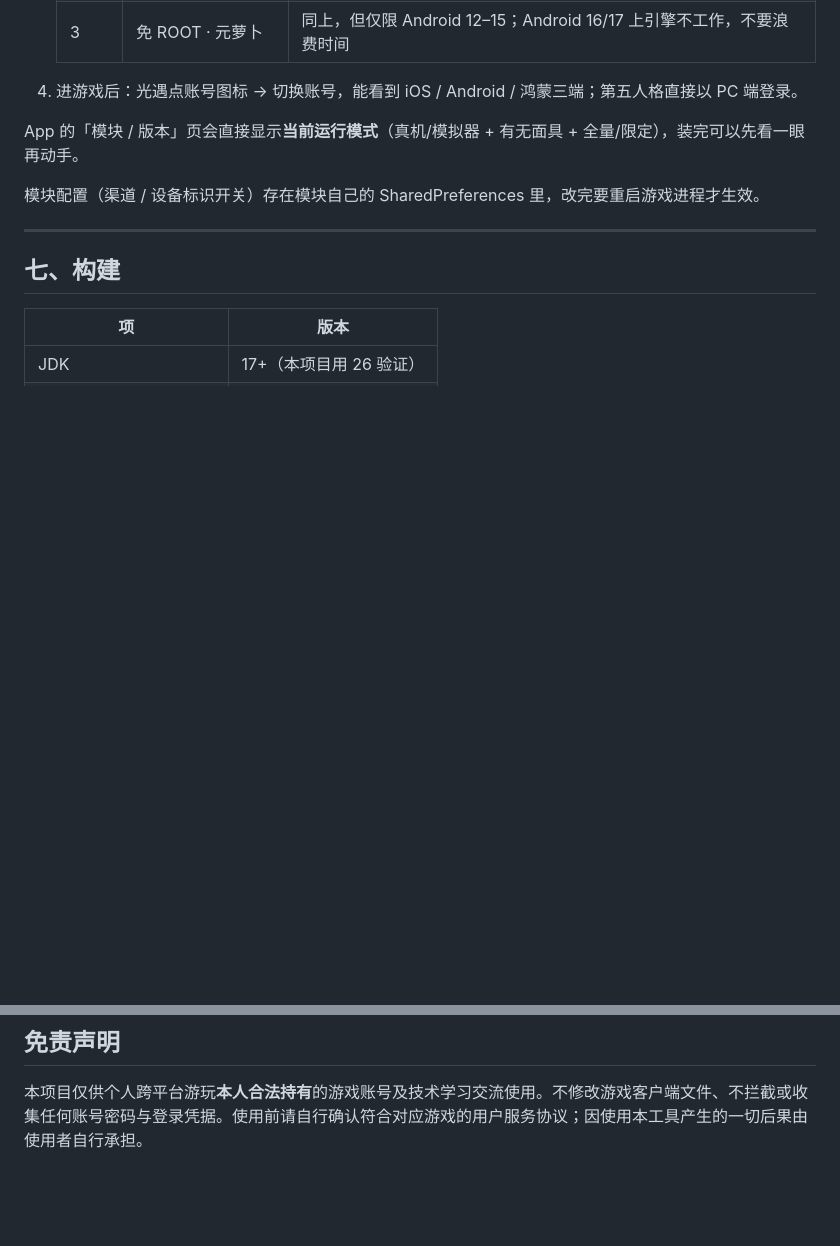
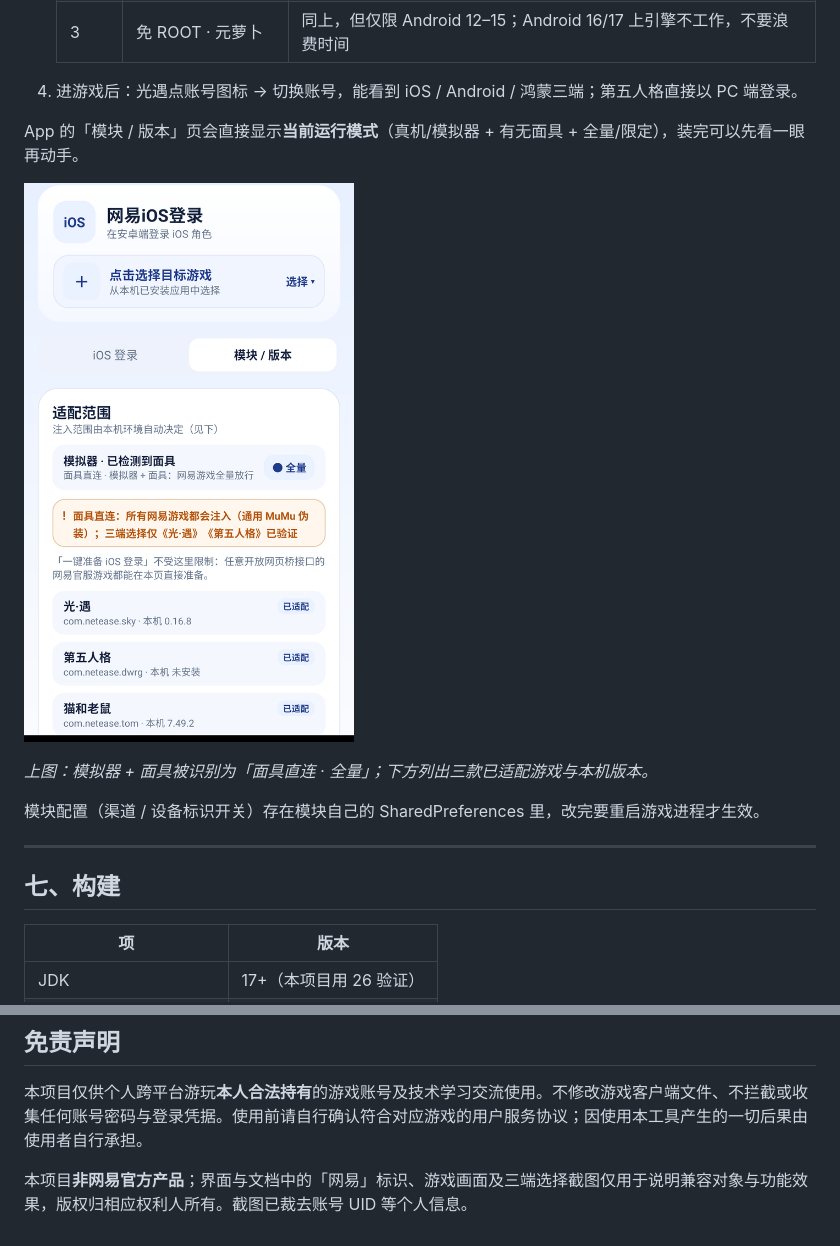
Before and after one commit to BUGAndANNs/NetEase-Android-Login-iOS, a Markdown page: README.md, 2 parts joined by grey strips. GitHub-like rendering; pictures changed too: docs/screenshots/02-scope.png (added); blank space fills up the shorter version.

```diff
--- a/README.md
+++ b/README.md
@@ -363,6 +371,10 @@ TOM  = new GameProfile("com.netease.tom",  "猫和老鼠", true, true);  // v5.2
 
 App 的「模块 / 版本」页会直接显示**当前运行模式**（真机/模拟器 + 有无面具 + 全量/限定），装完可以先看一眼再动手。
 
+![适配范围卡片：自动识别运行环境与三款已适配游戏](docs/screenshots/02-scope.png)
+
+*上图：模拟器 + 面具被识别为「面具直连 · 全量」；下方列出三款已适配游戏与本机版本。*
+
 模块配置（渠道 / 设备标识开关）存在模块自己的 SharedPreferences 里，改完要重启游戏进程才生效。
 
 ---
@@ -526,3 +538,5 @@ SystemProperties.set  →  ro.build.id = V417IR
 ## 免责声明
 
 本项目仅供个人跨平台游玩**本人合法持有**的游戏账号及技术学习交流使用。不修改游戏客户端文件、不拦截或收集任何账号密码与登录凭据。使用前请自行确认符合对应游戏的用户服务协议；因使用本工具产生的一切后果由使用者自行承担。
+
+本项目**非网易官方产品**；界面与文档中的「网易」标识、游戏画面及三端选择截图仅用于说明兼容对象与功能效果，版权归相应权利人所有。截图已裁去账号 UID 等个人信息。
```
Also changed, not shown: other parts of README.md (+8 -0 lines), docs/screenshots/01-home.png (added), docs/screenshots/03-platform.png (added).
